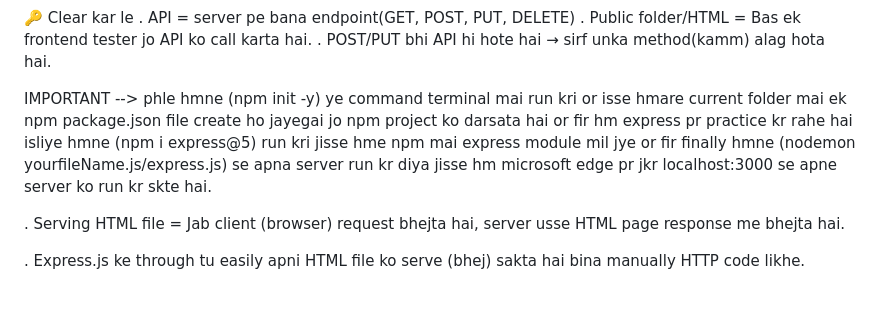
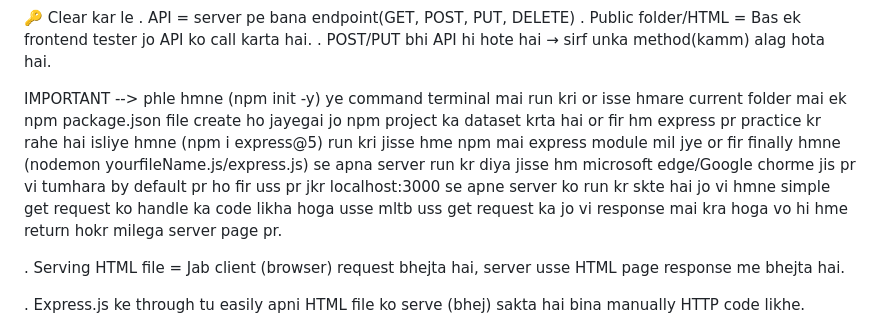
Before and after one commit to ankur8991/Full-Stack-Learning, a Markdown page: Express JS/practice 89/concepts.md, the part around the change. Drawn GitHub-style; blank space fills up the shorter version.

Commit message:
Practice 89 : Fix some concepts.md file!

```diff
--- a/Express JS/practice 89/concepts.md
+++ b/Express JS/practice 89/concepts.md
@@ -62,7 +62,9 @@ Sab API hi hote hain → bas unka HTTP method alag hota hai.
 
 
 IMPORTANT -->
-phle hmne (npm init -y) ye command terminal mai run kri or isse hmare current folder mai ek npm package.json file create ho jayegai jo npm project ko darsata hai or fir hm express pr practice kr rahe hai isliye hmne (npm i express@5) run kri jisse hme npm mai express module mil jye or fir finally hmne (nodemon yourfileName.js/express.js) se apna server run kr diya jisse hm microsoft edge pr jkr localhost:3000 se apne server ko run kr skte hai.
+phle hmne (npm init -y) ye command terminal mai run kri or isse hmare current folder mai ek npm package.json file create ho jayegai jo npm project ka dataset krta hai or fir hm express pr practice kr rahe hai isliye hmne (npm i express@5) run kri jisse hme npm mai express module mil jye or fir finally hmne (nodemon yourfileName.js/express.js) se apna server run kr diya jisse hm microsoft edge/Google chorme
+jis pr vi tumhara by default pr ho fir uss pr jkr localhost:3000 se apne server ko run kr skte hai jo vi hmne simple get request ko handle ka code likha hoga usse mltb uss get request ka jo vi response
+mai kra hoga vo hi hme return hokr milega server page pr.
 
 
 
```
